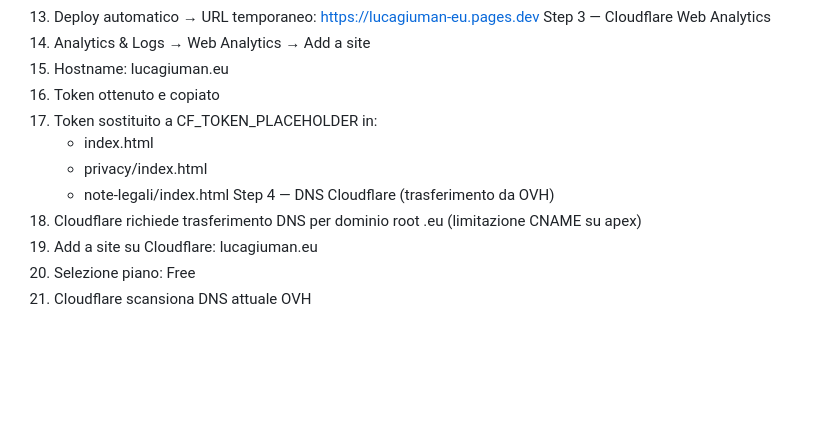
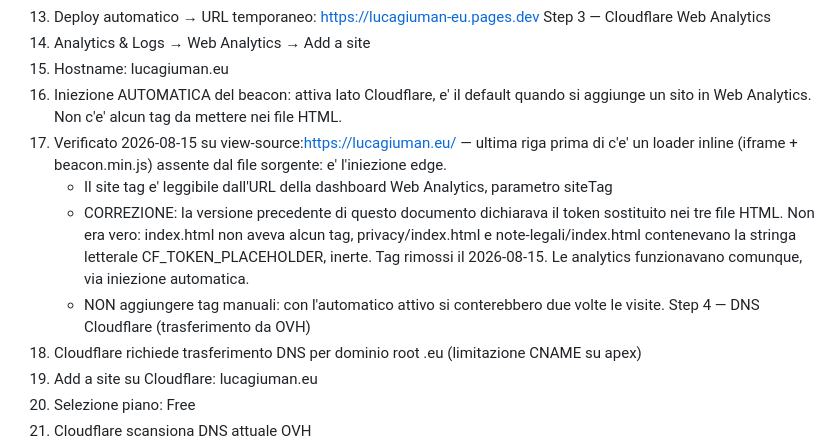
Before and after one commit to LucaGiuman/lucagiuman-eu, a Markdown page: Deploy.md, the part around the change. Rendered like a GitHub page; blank space fills up the shorter version.

Commit message:
Memoria Operativa

```diff
--- a/Deploy.md
+++ b/Deploy.md
@@ -204,11 +204,16 @@ Step 2 — Cloudflare Pages
 Step 3 — Cloudflare Web Analytics
 1. Analytics & Logs → Web Analytics → Add a site
 2. Hostname: lucagiuman.eu
-3. Token ottenuto e copiato
-4. Token sostituito a CF_TOKEN_PLACEHOLDER in:
-   * index.html
-   * privacy/index.html
-   * note-legali/index.html
+3. Iniezione AUTOMATICA del beacon: attiva lato Cloudflare, e' il default quando si aggiunge
+   un sito in Web Analytics. Non c'e' alcun tag da mettere nei file HTML.
+4. Verificato 2026-08-15 su view-source:https://lucagiuman.eu/ — ultima riga prima di </html>
+   c'e' un loader inline (iframe + beacon.min.js) assente dal file sorgente: e' l'iniezione edge.
+   * Il site tag e' leggibile dall'URL della dashboard Web Analytics, parametro siteTag
+   * CORREZIONE: la versione precedente di questo documento dichiarava il token sostituito nei
+     tre file HTML. Non era vero: index.html non aveva alcun tag, privacy/index.html e
+     note-legali/index.html contenevano la stringa letterale CF_TOKEN_PLACEHOLDER, inerte.
+     Tag rimossi il 2026-08-15. Le analytics funzionavano comunque, via iniezione automatica.
+   * NON aggiungere tag manuali: con l'automatico attivo si conterebbero due volte le visite.
 Step 4 — DNS Cloudflare (trasferimento da OVH)
 1. Cloudflare richiede trasferimento DNS per dominio root .eu (limitazione CNAME su apex)
 2. Add a site su Cloudflare: lucagiuman.eu
```
